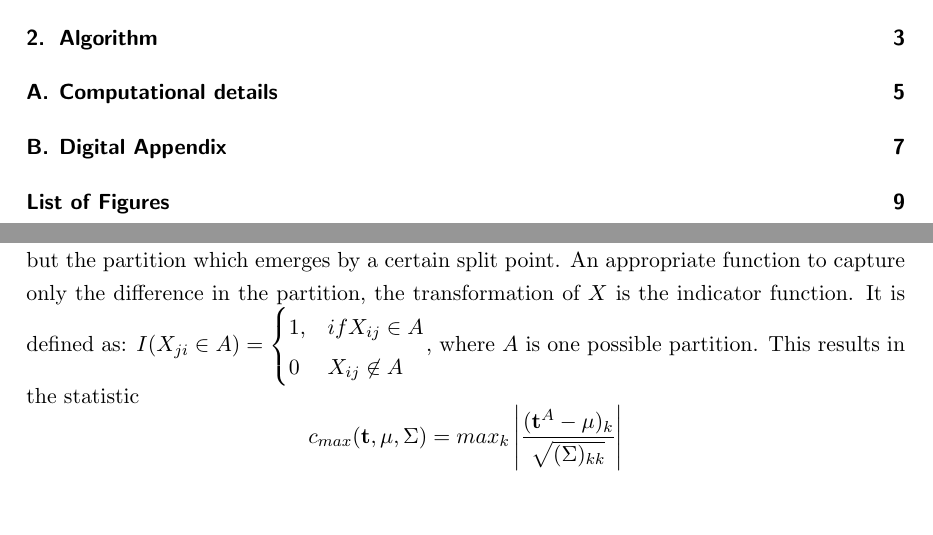
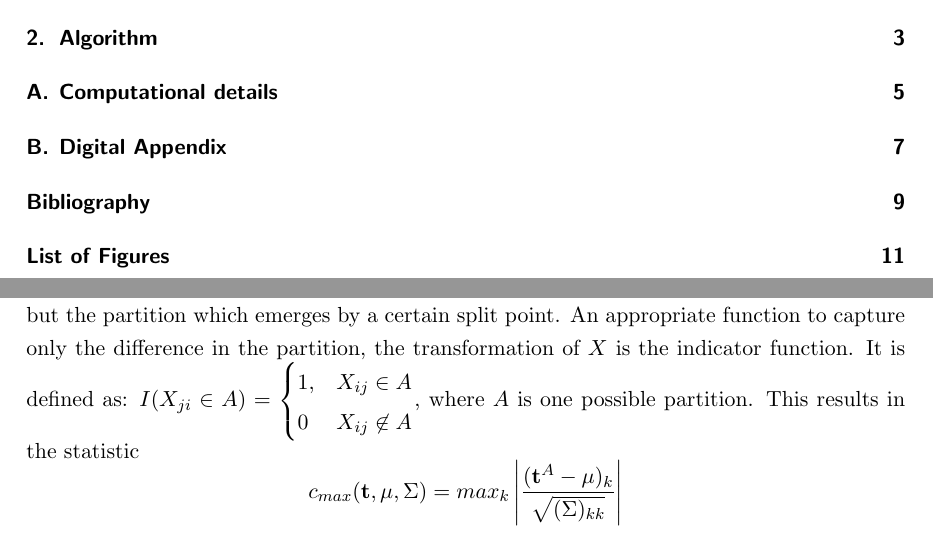
Before and after one commit to christophM/overview-ctrees, a LaTeX thesis (main.tex, which reads best-split.tex): two parts of pages 3 and 7 of 13 before the commit and two parts of pages 3 and 7 of 15 after it, joined at a grey line, cut so that both start at the same text, the shorter picture padded with empty space. Compiled offline with pdfLaTeX.

Commit message:
added bibliography

```diff
--- a/best-split.tex
+++ b/best-split.tex
@@ -9,7 +9,7 @@ The formula is: \[T_{j}^A(L_n, w) = vec \left( \sum\limits_{i=1}^n w_i I(X_{ji}
 The difference to the test statistic for the association test is the transformation of $X$. We only look at the different partitions of
 $X$. Therefore the scale of $X$ is not of any interest anymore, but the partition which emerges by a certain split point.
 An appropriate function to capture only the difference in the partition, the transformation of $X$ is the indicator function. It is defined as:
-\(I(X_{ji} \in A) = \begin{cases} 1, & if X_{ij} \in A \\ 0 & X_{ij} \not\in A \end{cases}\),  where $A$ is one possible partition.
+\(I(X_{ji} \in A) = \begin{cases} 1, & X_{ij} \in A \\ 0 & X_{ij} \not\in A \end{cases}\),  where $A$ is one possible partition.
 This results in the statistic
 \[c_{max}(\mathbf{t}, \mu, \Sigma) = max_{k} \left| \frac{(\mathbf{t}^A-\mu)_k}{\sqrt{(\Sigma)_{kk}}}\right|\]
 For regression and the identitiy function for the influence function $h$, the test statistic is the following:
```
Also changed, not shown: main.tex (+1 -0 lines), main.pdf, 1 other file.
